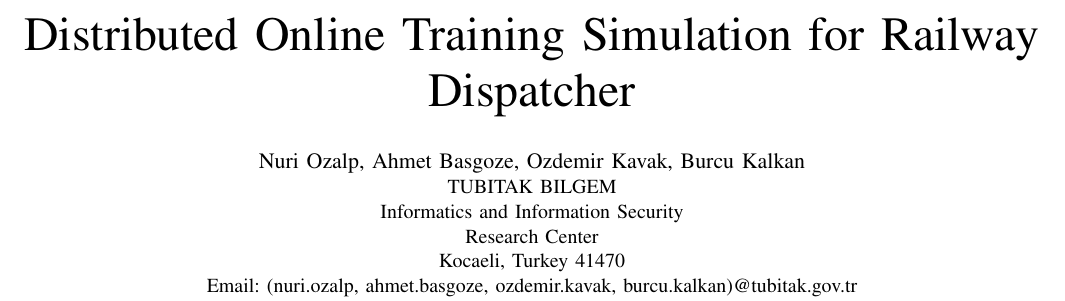
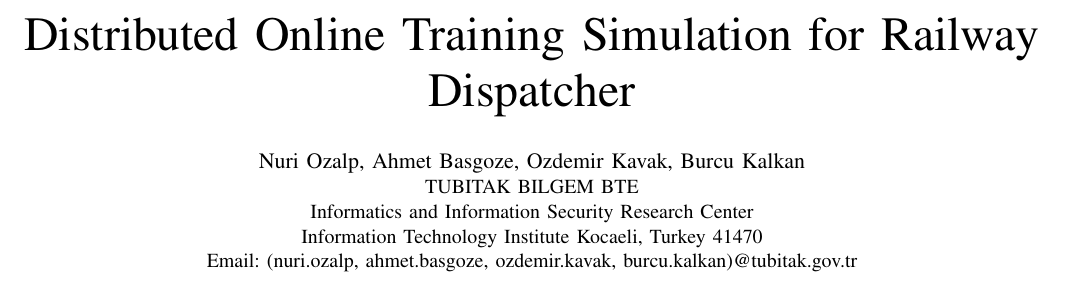
Before and after one commit to nuriozalp/raytes, a LaTeX paper (bare_conf.tex): part of page 1 of 7 before the commit and part of page 1 of 6 after it, cut so that both start at the same text. Compiled offline with pdfLaTeX; a missing font is replaced by an installed copy or a similar font; a LaTeX package or settings file that is missing is left out.

Commit message:
son hali

```diff
--- a/bare_conf.tex
+++ b/bare_conf.tex
@@ -20,7 +20,7 @@
 
 
 \author{\IEEEauthorblockN{Nuri Ozalp, Ahmet Basgoze, Ozdemir Kavak, Burcu Kalkan}
-\IEEEauthorblockA{TUBITAK BILGEM\\Informatics and Information Security\\ Research Center\\
+\IEEEauthorblockA{TUBITAK BILGEM BTE\\Informatics and Information Security Research Center\\ Information Technology Institute
 Kocaeli, Turkey 41470\\
 Email: {(nuri.ozalp, ahmet.basgoze, ozdemir.kavak, burcu.kalkan)}@tubitak.gov.tr}
 
```
Also changed, not shown: 3 other files.
